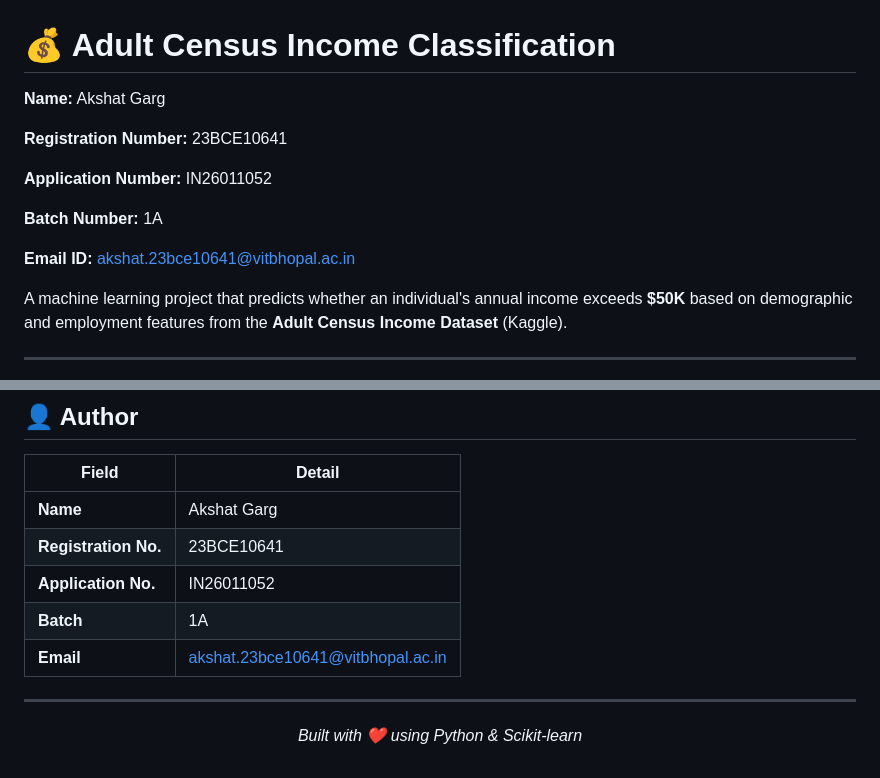
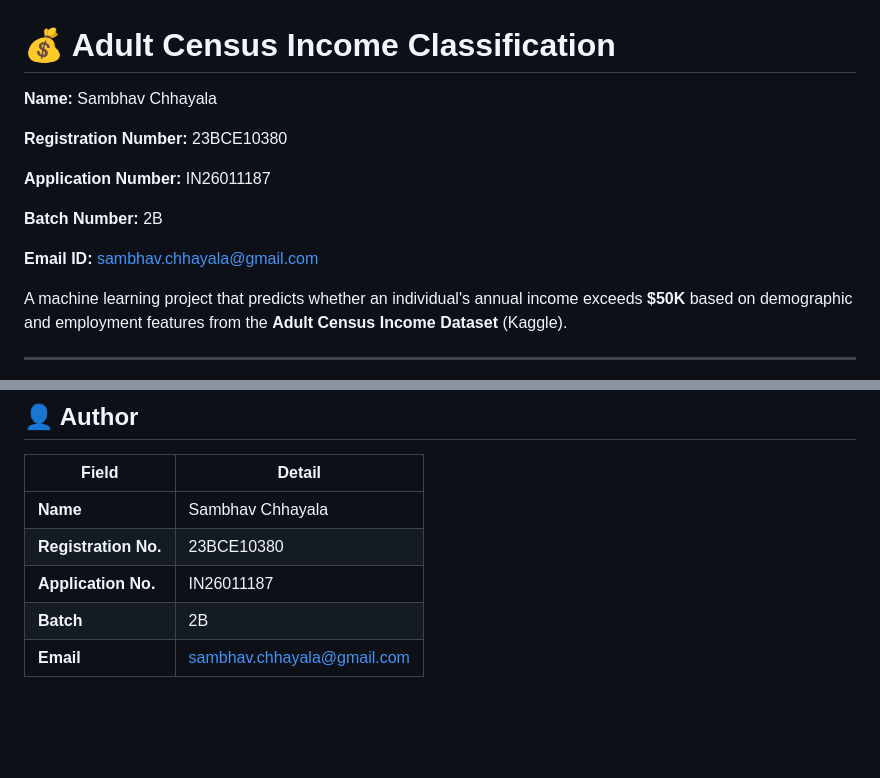
Before and after one commit to Sam-Ch18/Mp-Online-Assignment-Submission, a Markdown page: Adult Census Income Classification/README.md, 2 parts joined by grey strips. GitHub-like rendering; blank space fills up the shorter version.

```diff
--- a/Adult Census Income Classification/README.md
+++ b/Adult Census Income Classification/README.md
@@ -1,14 +1,14 @@
 # 💰 Adult Census Income Classification
 
-**Name:** Akshat Garg
+**Name:** Sambhav Chhayala
 
-**Registration Number:** 23BCE10641
+**Registration Number:** 23BCE10380
 
-**Application Number:** IN26011052
+**Application Number:** IN26011187
 
-**Batch Number:** 1A
+**Batch Number:** 2B
 
-**Email ID:** akshat.23bce10641@vitbhopal.ac.in
+**Email ID:** sambhav.chhayala@gmail.com
 
 A machine learning project that predicts whether an individual's annual income exceeds **$50K** based on demographic and employment features from the **Adult Census Income Dataset** (Kaggle).
 
@@ -172,14 +172,8 @@ Adult Census Income Classification/
 
 | Field | Detail |
 |---|---|
-| **Name** | Akshat Garg |
-| **Registration No.** | 23BCE10641 |
-| **Application No.** | IN26011052 |
-| **Batch** | 1A |
-| **Email** | akshat.23bce10641@vitbhopal.ac.in |
-
----
-
-<p align="center">
-  <i>Built with ❤️ using Python & Scikit-learn</i>
-</p>
+| **Name** | Sambhav Chhayala |
+| **Registration No.** | 23BCE10380 |
+| **Application No.** | IN26011187 |
+| **Batch** | 2B |
+| **Email** | sambhav.chhayala@gmail.com |
```
